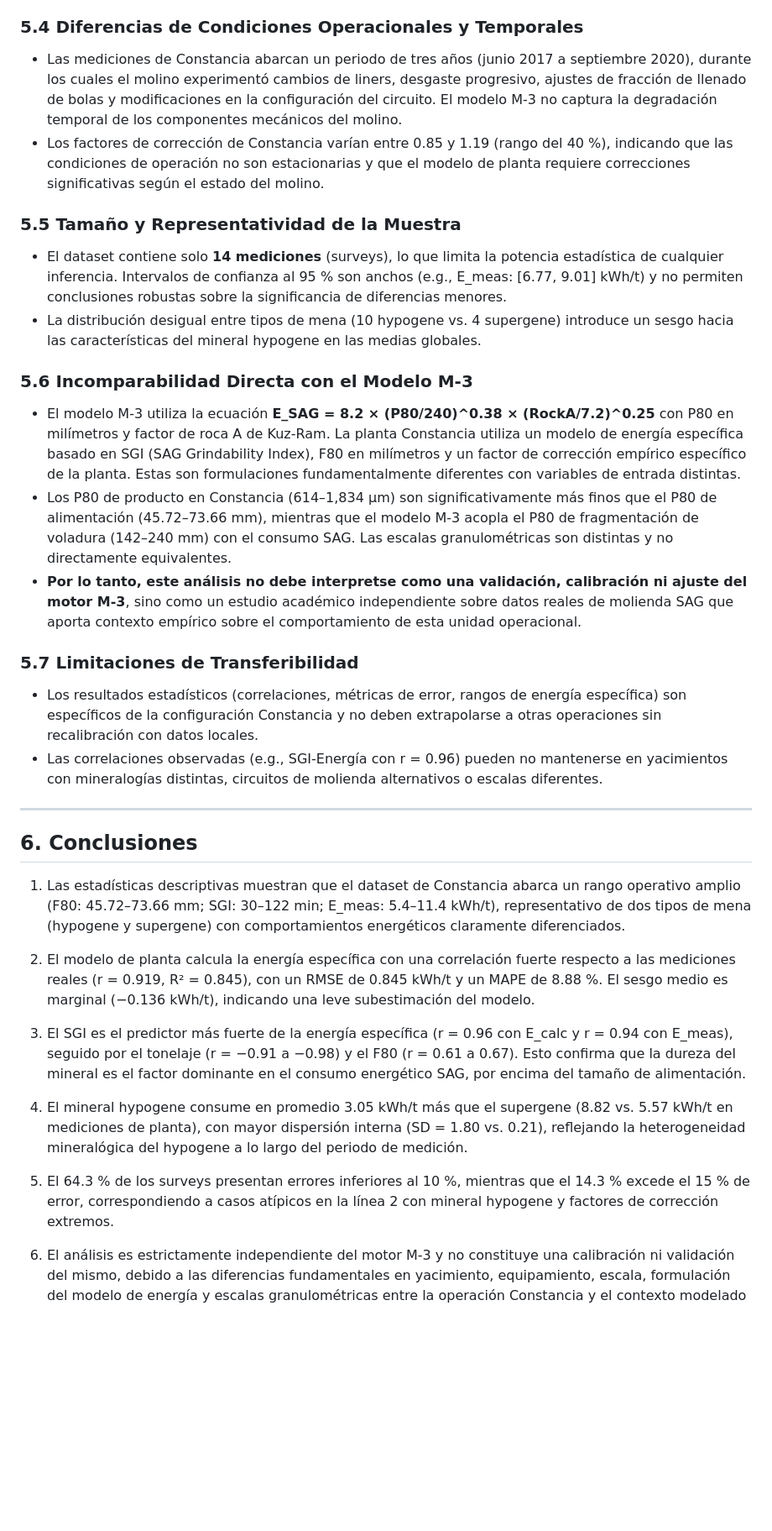
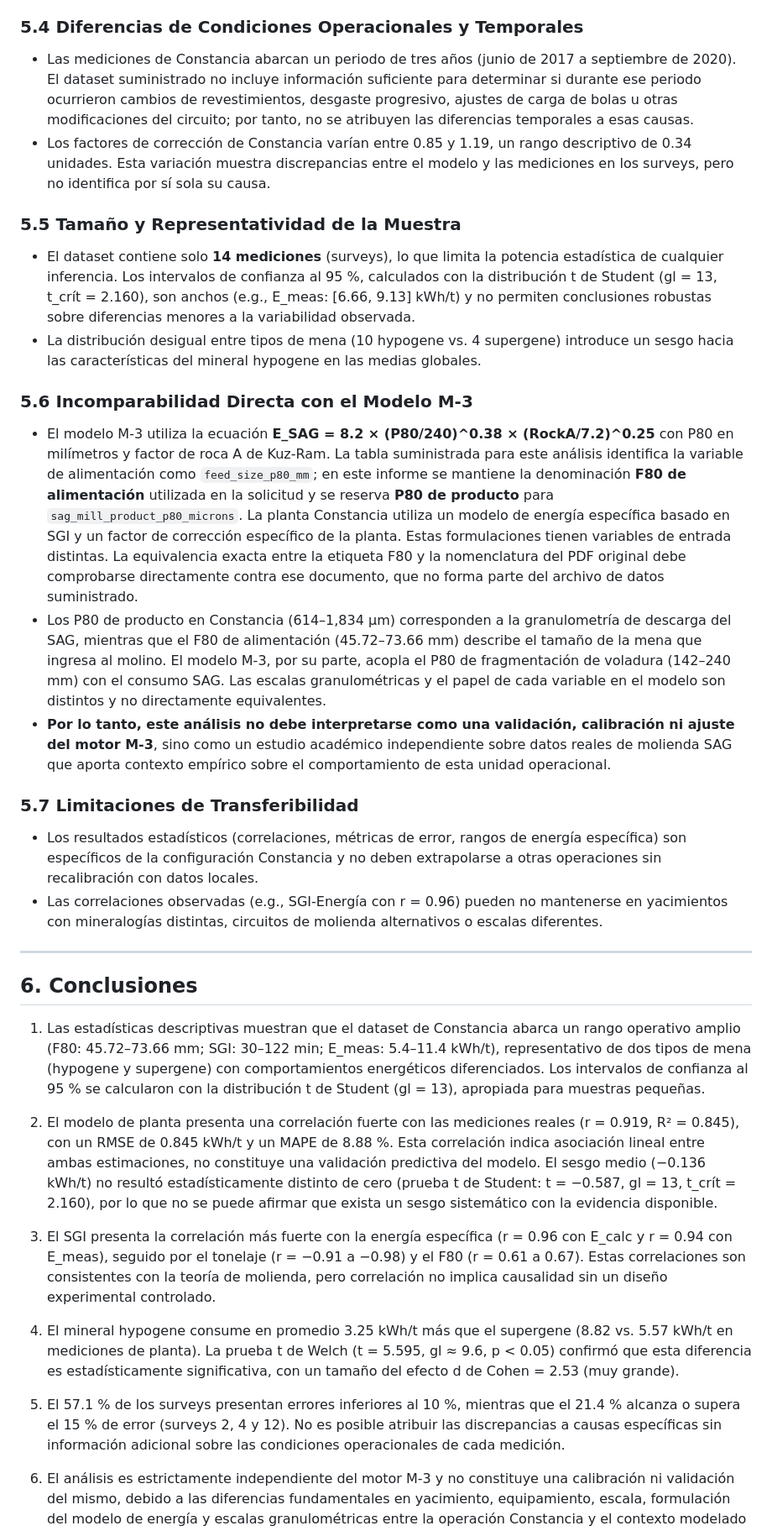
Before and after one commit to botstefano/M3-GemeloDigital, a Markdown page: INFORME_SAG_CONSTANCIA.md, the part around one of its changes. Shown at 84% size. Rendered like a GitHub page; blank space fills up the shorter version.

```diff
--- a/INFORME_SAG_CONSTANCIA.md
+++ b/INFORME_SAG_CONSTANCIA.md
@@ -192,19 +203,19 @@ El presente análisis se basa exclusivamente en mediciones de la planta Constanc
 
 ### 5.4 Diferencias de Condiciones Operacionales y Temporales
 
-- Las mediciones de Constancia abarcan un periodo de tres años (junio 2017 a septiembre 2020), durante los cuales el molino experimentó cambios de liners, desgaste progresivo, ajustes de fracción de llenado de bolas y modificaciones en la configuración del circuito. El modelo M-3 no captura la degradación temporal de los componentes mecánicos del molino.
-- Los factores de corrección de Constancia varían entre 0.85 y 1.19 (rango del 40 %), indicando que las condiciones de operación no son estacionarias y que el modelo de planta requiere correcciones significativas según el estado del molino.
+- Las mediciones de Constancia abarcan un periodo de tres años (junio de 2017 a septiembre de 2020). El dataset suministrado no incluye información suficiente para determinar si durante ese periodo ocurrieron cambios de revestimientos, desgaste progresivo, ajustes de carga de bolas u otras modificaciones del circuito; por tanto, no se atribuyen las diferencias temporales a esas causas.
+- Los factores de corrección de Constancia varían entre 0.85 y 1.19, un rango descriptivo de 0.34 unidades. Esta variación muestra discrepancias entre el modelo y las mediciones en los surveys, pero no identifica por sí sola su causa.
 
 ### 5.5 Tamaño y Representatividad de la Muestra
 
-- El dataset contiene solo **14 mediciones** (surveys), lo que limita la potencia estadística de cualquier inferencia. Intervalos de confianza al 95 % son anchos (e.g., E_meas: [6.77, 9.01] kWh/t) y no permiten conclusiones robustas sobre la significancia de diferencias menores.
+- El dataset contiene solo **14 mediciones** (surveys), lo que limita la potencia estadística de cualquier inferencia. Los intervalos de confianza al 95 %, calculados con la distribución t de Student (gl = 13, t_crít = 2.160), son anchos (e.g., E_meas: [6.66, 9.13] kWh/t) y no permiten conclusiones robustas sobre diferencias menores a la variabilidad observada.
 - La distribución desigual entre tipos de mena (10 hypogene vs. 4 supergene) introduce un sesgo hacia las características del mineral hypogene en las medias globales.
 
 ### 5.6 Incomparabilidad Directa con el Modelo M-3
 
-- El modelo M-3 utiliza la ecuación **E_SAG = 8.2 × (P80/240)^0.38 × (RockA/7.2)^0.25** con P80 en milímetros y factor de roca A de Kuz-Ram. La planta Constancia utiliza un modelo de energía específica basado en SGI (SAG Grindability Index), F80 en milímetros y un factor de corrección empírico específico de la planta. Estas son formulaciones fundamentalmente diferentes con variables de entrada distintas.
-- Los P80 de producto en Constancia (614–1,834 µm) son significativamente más finos que el P80 de alimentación (45.72–73.66 mm), mientras que el modelo M-3 acopla el P80 de fragmentación de voladura (142–240 mm) con el consumo SAG. Las escalas granulométricas son distintas y no directamente equivalentes.
-- **Por lo tanto, este análisis no debe interpretse como una validación, calibración ni ajuste del motor M-3**, sino como un estudio académico independiente sobre datos reales de molienda SAG que aporta contexto empírico sobre el comportamiento de esta unidad operacional.
+- El modelo M-3 utiliza la ecuación **E_SAG = 8.2 × (P80/240)^0.38 × (RockA/7.2)^0.25** con P80 en milímetros y factor de roca A de Kuz-Ram. La tabla suministrada para este análisis identifica la variable de alimentación como `feed_size_p80_mm`; en este informe se mantiene la denominación **F80 de alimentación** utilizada en la solicitud y se reserva **P80 de producto** para `sag_mill_product_p80_microns`. La planta Constancia utiliza un modelo de energía específica basado en SGI y un factor de corrección específico de la planta. Estas formulaciones tienen variables de entrada distintas. La equivalencia exacta entre la etiqueta F80 y la nomenclatura del PDF original debe comprobarse directamente contra ese documento, que no forma parte del archivo de datos suministrado.
+- Los P80 de producto en Constancia (614–1,834 µm) corresponden a la granulometría de descarga del SAG, mientras que el F80 de alimentación (45.72–73.66 mm) describe el tamaño de la mena que ingresa al molino. El modelo M-3, por su parte, acopla el P80 de fragmentación de voladura (142–240 mm) con el consumo SAG. Las escalas granulométricas y el papel de cada variable en el modelo son distintos y no directamente equivalentes.
+- **Por lo tanto, este análisis no debe interpretarse como una validación, calibración ni ajuste del motor M-3**, sino como un estudio académico independiente sobre datos reales de molienda SAG que aporta contexto empírico sobre el comportamiento de esta unidad operacional.
 
 ### 5.7 Limitaciones de Transferibilidad
 
@@ -215,15 +226,15 @@ El presente análisis se basa exclusivamente en mediciones de la planta Constanc
 
 ## 6. Conclusiones
 
-1. Las estadísticas descriptivas muestran que el dataset de Constancia abarca un rango operativo amplio (F80: 45.72–73.66 mm; SGI: 30–122 min; E_meas: 5.4–11.4 kWh/t), representativo de dos tipos de mena (hypogene y supergene) con comportamientos energéticos claramente diferenciados.
+1. Las estadísticas descriptivas muestran que el dataset de Constancia abarca un rango operativo amplio (F80: 45.72–73.66 mm; SGI: 30–122 min; E_meas: 5.4–11.4 kWh/t), representativo de dos tipos de mena (hypogene y supergene) con comportamientos energéticos diferenciados. Los intervalos de confianza al 95 % se calcularon con la distribución t de Student (gl = 13), apropiada para muestras pequeñas.
 
-2. El modelo de planta calcula la energía específica con una correlación fuerte respecto a las mediciones reales (r = 0.919, R² = 0.845), con un RMSE de 0.845 kWh/t y un MAPE de 8.88 %. El sesgo medio es marginal (−0.136 kWh/t), indicando una leve subestimación del modelo.
+2. El modelo de planta presenta una correlación fuerte con las mediciones reales (r = 0.919, R² = 0.845), con un RMSE de 0.845 kWh/t y un MAPE de 8.88 %. Esta correlación indica asociación lineal entre ambas estimaciones, no constituye una validación predictiva del modelo. El sesgo medio (−0.136 kWh/t) no resultó estadísticamente distinto de cero (prueba t de Student: t = −0.587, gl = 13, t_crít = 2.160), por lo que no se puede afirmar que exista un sesgo sistemático con la evidencia disponible.
 
-3. El SGI es el predictor más fuerte de la energía específica (r = 0.96 con E_calc y r = 0.94 con E_meas), seguido por el tonelaje (r = −0.91 a −0.98) y el F80 (r = 0.61 a 0.67). Esto confirma que la dureza del mineral es el factor dominante en el consumo energético SAG, por encima del tamaño de alimentación.
+3. El SGI presenta la correlación más fuerte con la energía específica (r = 0.96 con E_calc y r = 0.94 con E_meas), seguido por el tonelaje (r = −0.91 a −0.98) y el F80 (r = 0.61 a 0.67). Estas correlaciones son consistentes con la teoría de molienda, pero correlación no implica causalidad sin un diseño experimental controlado.
 
-4. El mineral hypogene consume en promedio 3.05 kWh/t más que el supergene (8.82 vs. 5.57 kWh/t en mediciones de planta), con mayor dispersión interna (SD = 1.80 vs. 0.21), reflejando la heterogeneidad mineralógica del hypogene a lo largo del periodo de medición.
+4. El mineral hypogene consume en promedio 3.25 kWh/t más que el supergene (8.82 vs. 5.57 kWh/t en mediciones de planta). La prueba t de Welch (t = 5.595, gl ≈ 9.6, p < 0.05) confirmó que esta diferencia es estadísticamente significativa, con un tamaño del efecto d de Cohen = 2.53 (muy grande).
 
-5. El 64.3 % de los surveys presentan errores inferiores al 10 %, mientras que el 14.3 % excede el 15 % de error, correspondiendo a casos atípicos en la línea 2 con mineral hypogene y factores de corrección extremos.
+5. El 57.1 % de los surveys presentan errores inferiores al 10 %, mientras que el 21.4 % alcanza o supera el 15 % de error (surveys 2, 4 y 12). No es posible atribuir las discrepancias a causas específicas sin información adicional sobre las condiciones operacionales de cada medición.
 
 6. El análisis es estrictamente independiente del motor M-3 y no constituye una calibración ni validación del mismo, debido a las diferencias fundamentales en yacimiento, equipamiento, escala, formulación del modelo de energía y escalas granulométricas entre la operación Constancia y el contexto modelado por M-3.
 
```
Also changed, not shown: other parts of INFORME_SAG_CONSTANCIA.md (+38 -23 lines).
